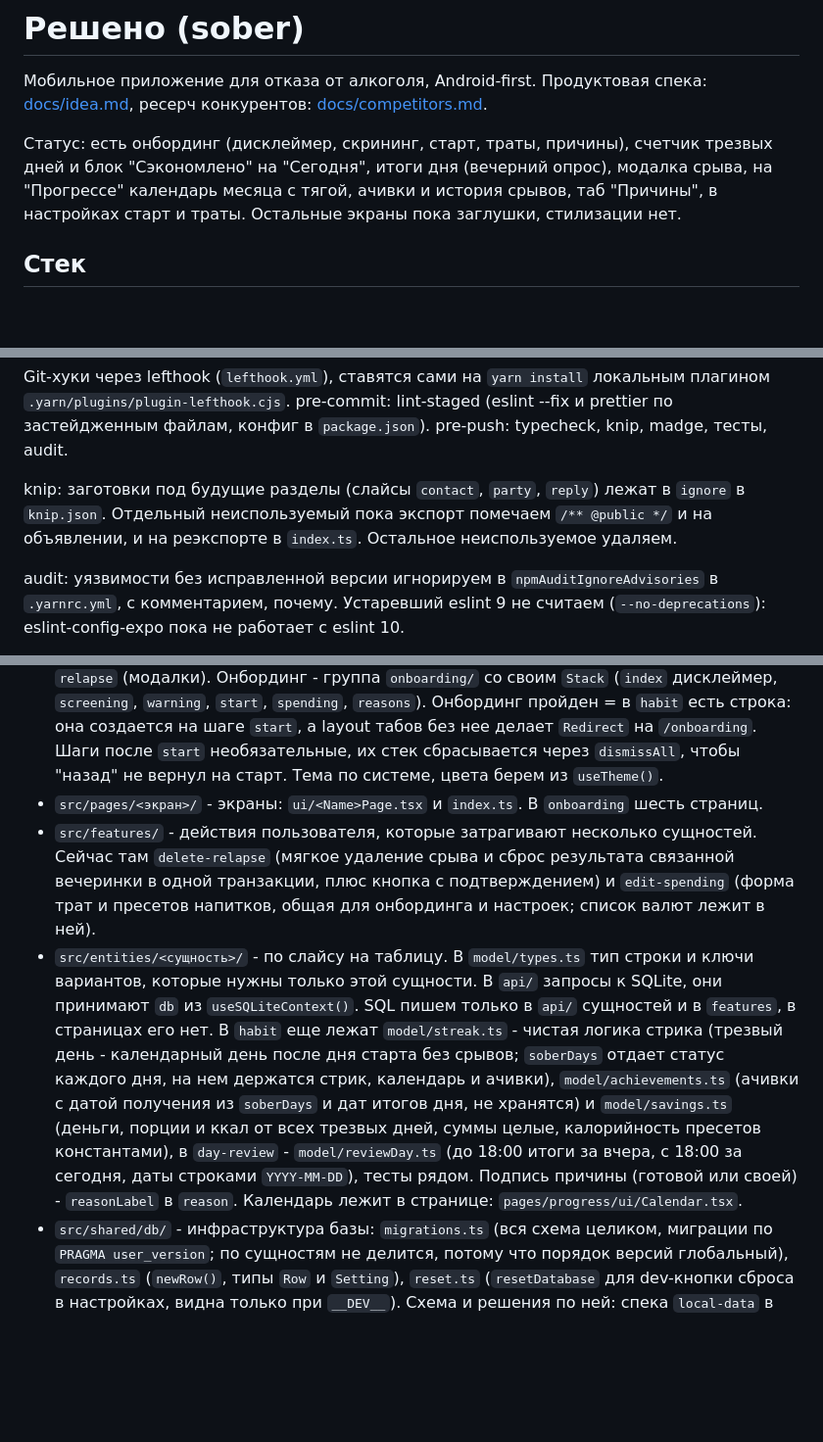
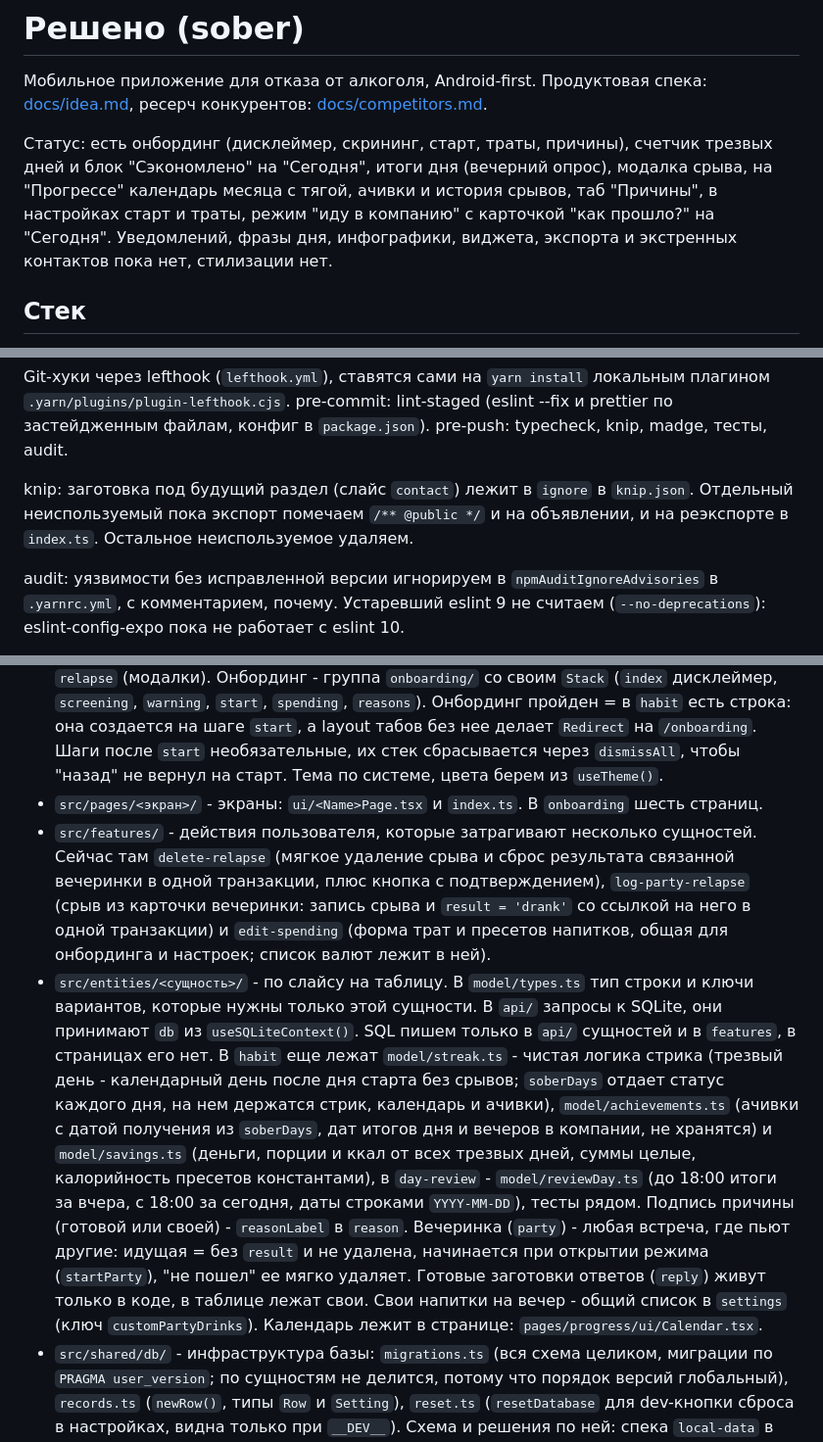
Before and after one commit to OlegKireev/berryrise, a Markdown page: CLAUDE.md, 3 parts joined by grey strips. Shown at 98% size. GitHub-like rendering; blank space fills up the shorter version.

```diff
--- a/CLAUDE.md
+++ b/CLAUDE.md
@@ -2,7 +2,7 @@
 
 Мобильное приложение для отказа от алкоголя, Android-first. Продуктовая спека: [docs/idea.md](docs/idea.md), ресерч конкурентов: [docs/competitors.md](docs/competitors.md).
 
-Статус: есть онбординг (дисклеймер, скрининг, старт, траты, причины), счетчик трезвых дней и блок "Сэкономлено" на "Сегодня", итоги дня (вечерний опрос), модалка срыва, на "Прогрессе" календарь месяца с тягой, ачивки и история срывов, таб "Причины", в настройках старт и траты. Остальные экраны пока заглушки, стилизации нет.
+Статус: есть онбординг (дисклеймер, скрининг, старт, траты, причины), счетчик трезвых дней и блок "Сэкономлено" на "Сегодня", итоги дня (вечерний опрос), модалка срыва, на "Прогрессе" календарь месяца с тягой, ачивки и история срывов, таб "Причины", в настройках старт и траты, режим "иду в компанию" с карточкой "как прошло?" на "Сегодня". Уведомлений, фразы дня, инфографики, виджета, экспорта и экстренных контактов пока нет, стилизации нет.
 
 ## Стек
 
@@ -38,7 +38,7 @@ npx expo install <pkg>  # добавлять пакеты только так:
 
 Git-хуки через lefthook (`lefthook.yml`), ставятся сами на `yarn install` локальным плагином `.yarn/plugins/plugin-lefthook.cjs`. pre-commit: lint-staged (eslint --fix и prettier по застейдженным файлам, конфиг в `package.json`). pre-push: typecheck, knip, madge, тесты, audit.
 
-knip: заготовки под будущие разделы (слайсы `contact`, `party`, `reply`) лежат в `ignore` в `knip.json`. Отдельный неиспользуемый пока экспорт помечаем `/** @public */` и на объявлении, и на реэкспорте в `index.ts`. Остальное неиспользуемое удаляем.
+knip: заготовка под будущий раздел (слайс `contact`) лежит в `ignore` в `knip.json`. Отдельный неиспользуемый пока экспорт помечаем `/** @public */` и на объявлении, и на реэкспорте в `index.ts`. Остальное неиспользуемое удаляем.
 
 audit: уязвимости без исправленной версии игнорируем в `npmAuditIgnoreAdvisories` в `.yarnrc.yml`, с комментарием, почему. Устаревший eslint 9 не считаем (`--no-deprecations`): eslint-config-expo пока не работает с eslint 10.
 
@@ -51,8 +51,8 @@ audit: уязвимости без исправленной версии игн
 - `src/app/` - роуты expo-router, он же FSD-слой `app`. Каждый роут - одна строка `export { XPage as default } from '@/pages/x'`. В `_layout.tsx` лежат навигаторы и провайдеры (`SQLiteProvider` с `onInit={migrate}`, `ThemeProvider`).
 - Навигация: корневой `Stack`, внутри группа `(tabs)` с табами "Сегодня" (`index`), "Прогресс", "Причины". Шестеренка в шапке табов ведет на `settings`. Отдельные экраны стека: `settings`, `company` (режим "иду в компанию"), `day-review` (итоги дня) и `relapse` (модалки). Онбординг - группа `onboarding/` со своим `Stack` (`index` дисклеймер, `screening`, `warning`, `start`, `spending`, `reasons`). Онбординг пройден = в `habit` есть строка: она создается на шаге `start`, а layout табов без нее делает `Redirect` на `/onboarding`. Шаги после `start` необязательные, их стек сбрасывается через `dismissAll`, чтобы "назад" не вернул на старт. Тема по системе, цвета берем из `useTheme()`.
 - `src/pages/<экран>/` - экраны: `ui/<Name>Page.tsx` и `index.ts`. В `onboarding` шесть страниц.
-- `src/features/` - действия пользователя, которые затрагивают несколько сущностей. Сейчас там `delete-relapse` (мягкое удаление срыва и сброс результата связанной вечеринки в одной транзакции, плюс кнопка с подтверждением) и `edit-spending` (форма трат и пресетов напитков, общая для онбординга и настроек; список валют лежит в ней).
-- `src/entities/<сущность>/` - по слайсу на таблицу. В `model/types.ts` тип строки и ключи вариантов, которые нужны только этой сущности. В `api/` запросы к SQLite, они принимают `db` из `useSQLiteContext()`. SQL пишем только в `api/` сущностей и в `features`, в страницах его нет. В `habit` еще лежат `model/streak.ts` - чистая логика стрика (трезвый день - календарный день после дня старта без срывов; `soberDays` отдает статус каждого дня, на нем держатся стрик, календарь и ачивки), `model/achievements.ts` (ачивки с датой получения из `soberDays` и дат итогов дня, не хранятся) и `model/savings.ts` (деньги, порции и ккал от всех трезвых дней, суммы целые, калорийность пресетов константами), в `day-review` - `model/reviewDay.ts` (до 18:00 итоги за вчера, с 18:00 за сегодня, даты строками `YYYY-MM-DD`), тесты рядом. Подпись причины (готовой или своей) - `reasonLabel` в `reason`. Календарь лежит в странице: `pages/progress/ui/Calendar.tsx`.
+- `src/features/` - действия пользователя, которые затрагивают несколько сущностей. Сейчас там `delete-relapse` (мягкое удаление срыва и сброс результата связанной вечеринки в одной транзакции, плюс кнопка с подтверждением), `log-party-relapse` (срыв из карточки вечеринки: запись срыва и `result = 'drank'` со ссылкой на него в одной транзакции) и `edit-spending` (форма трат и пресетов напитков, общая для онбординга и настроек; список валют лежит в ней).
+- `src/entities/<сущность>/` - по слайсу на таблицу. В `model/types.ts` тип строки и ключи вариантов, которые нужны только этой сущности. В `api/` запросы к SQLite, они принимают `db` из `useSQLiteContext()`. SQL пишем только в `api/` сущностей и в `features`, в страницах его нет. В `habit` еще лежат `model/streak.ts` - чистая логика стрика (трезвый день - календарный день после дня старта без срывов; `soberDays` отдает статус каждого дня, на нем держатся стрик, календарь и ачивки), `model/achievements.ts` (ачивки с датой получения из `soberDays`, дат итогов дня и вечеров в компании, не хранятся) и `model/savings.ts` (деньги, порции и ккал от всех трезвых дней, суммы целые, калорийность пресетов константами), в `day-review` - `model/reviewDay.ts` (до 18:00 итоги за вчера, с 18:00 за сегодня, даты строками `YYYY-MM-DD`), тесты рядом. Подпись причины (готовой или своей) - `reasonLabel` в `reason`. Вечеринка (`party`) - любая встреча, где пьют другие: идущая = без `result` и не удалена, начинается при открытии режима (`startParty`), "не пошел" ее мягко удаляет. Готовые заготовки ответов (`reply`) живут только в коде, в таблице лежат свои. Свои напитки на вечер - общий список в `settings` (ключ `customPartyDrinks`). Календарь лежит в странице: `pages/progress/ui/Calendar.tsx`.
 - `src/shared/db/` - инфраструктура базы: `migrations.ts` (вся схема целиком, миграции по `PRAGMA user_version`; по сущностям не делится, потому что порядок версий глобальный), `records.ts` (`newRow()`, типы `Row` и `Setting`), `reset.ts` (`resetDatabase` для dev-кнопки сброса в настройках, видна только при `__DEV__`). Схема и решения по ней: спека `local-data` в `openspec/specs/`.
 - `src/shared/config/options.ts` - ключи готовых вариантов, общих для срыва и итогов дня (настроение, тяга, места, трудности, что помогло).
 - `src/shared/i18n/` - словари `ru.ts`/`en.ts`, в `index.ts` функции `t(key)`, `days(n)`, `portions(n)`, `formatDateTime`, `formatDay` (короткая дата из `YYYY-MM-DD`), `formatMonth` и `weekdays` (для календаря), `formatMoney` и `currencySymbol` (через `Intl.NumberFormat`, с запасным форматом, если Hermes не знает валюту). Язык определяется один раз при старте. Словари не делим по слайсам, чтобы `t` оставался строго типизированным.
```
Also changed, not shown: other parts of CLAUDE.md (+1 -1 lines), docs/idea.md (+4 -3 lines).
